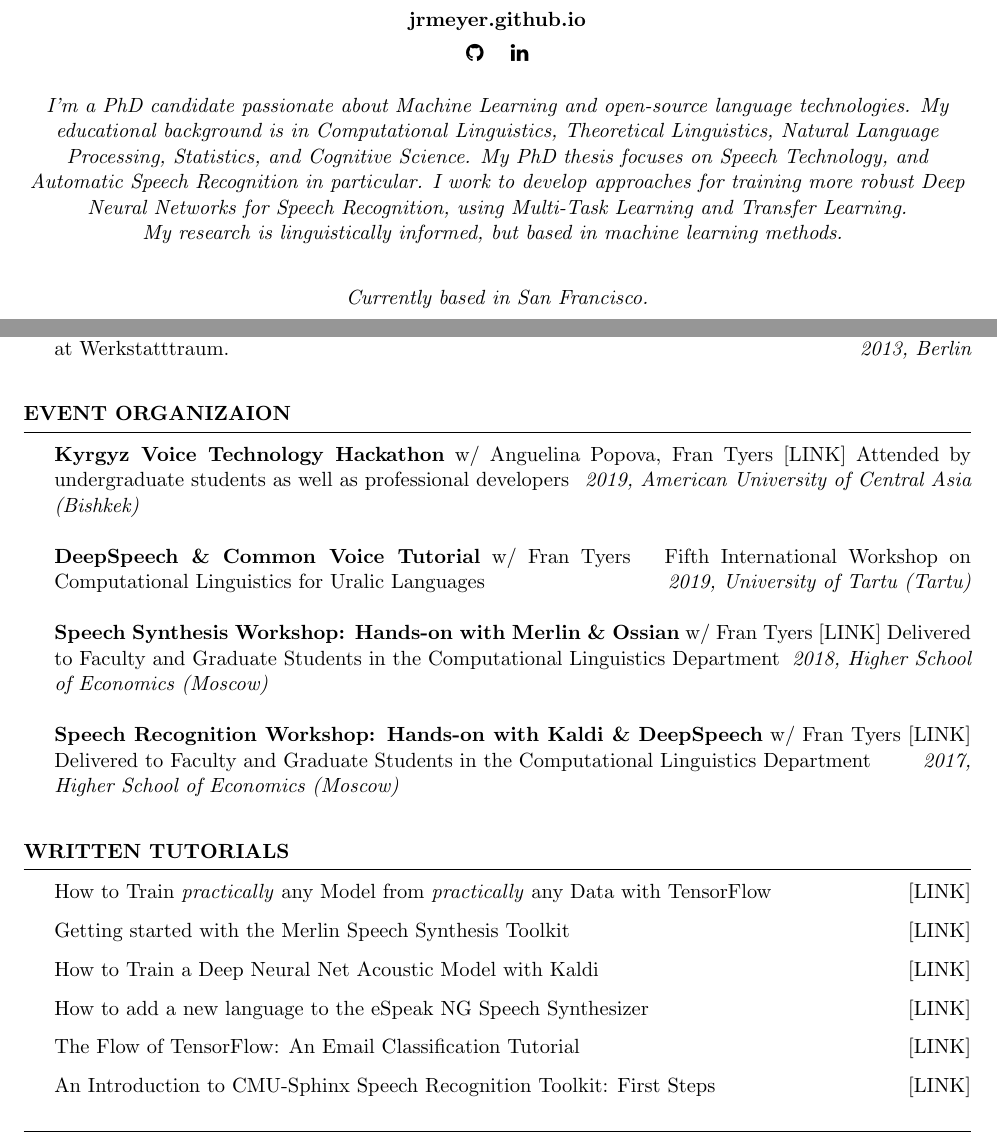
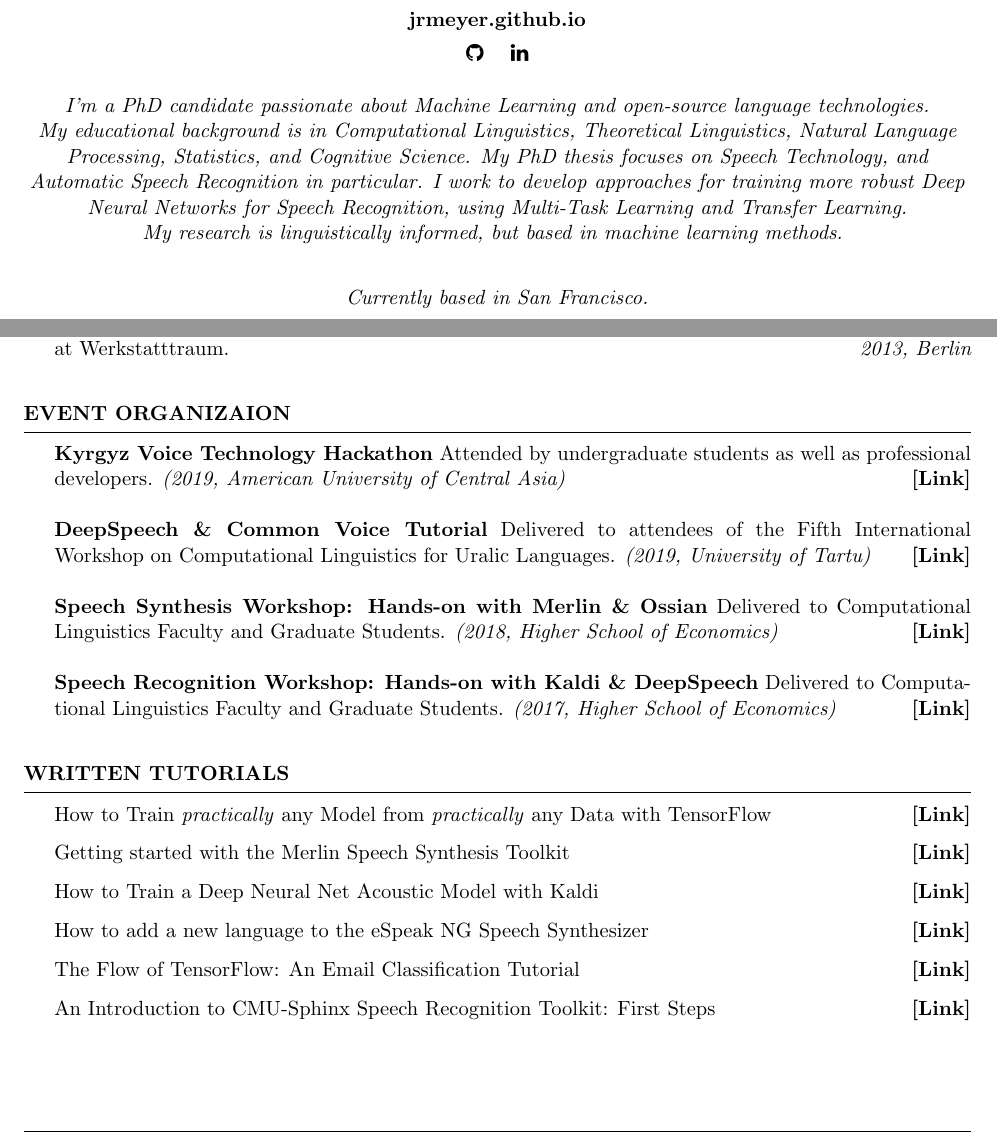
Before and after one commit to JRMeyer/cv, a LaTeX CV (CV.tex): two parts of pages 1 and 4 of 4, joined at a grey line, cut so that both start at the same text. Compiled offline with pdfLaTeX.

Commit message:
overhaul

```diff
--- a/CV.tex
+++ b/CV.tex
@@ -57,7 +57,7 @@
 
 \vspace{.5cm}
 
-\textit{I'm a PhD candidate passionate about Machine Learning and open-source language technologies. My educational background is in Computational Linguistics, Theoretical Linguistics, Natural Language Processing, Statistics, and Cognitive Science. My PhD thesis focuses on Speech Technology, and Automatic Speech Recognition in particular. I work to develop approaches for training more robust Deep Neural Networks for Speech Recognition, using Multi-Task Learning and Transfer Learning. \\ My research is linguistically informed, but based in machine learning methods. }
+\textit{I'm a PhD candidate passionate about Machine Learning and open-source language technologies. \\ My educational background is in Computational Linguistics, Theoretical Linguistics, Natural Language Processing, Statistics, and Cognitive Science. My PhD thesis focuses on Speech Technology, and Automatic Speech Recognition in particular. I work to develop approaches for training more robust Deep Neural Networks for Speech Recognition, using Multi-Task Learning and Transfer Learning. \\ My research is linguistically informed, but based in machine learning methods. }
 
 \vspace{.5cm}
 
@@ -338,13 +338,13 @@ Other & TensorFlow, Kaldi, Linux, Amazon Web Services, git \& GitHub \\
 \begin{rSection}{Event Organizaion}
 \vspace{.25cm}
 
-  {\bf Kyrgyz Voice Technology Hackathon} {w/ Anguelina Popova, Fran Tyers} {\href{https://jrmeyer.github.io/kyrgyz-voice-hackathon/}{[LINK]}} {Attended by undergraduate students as well as professional developers} \hfill {\em 2019, American University of Central Asia (Bishkek)} \\
+  {\bf Kyrgyz Voice Technology Hackathon} {Attended by undergraduate students as well as professional developers.} {\em (2019, American University of Central Asia)} \hfill {\href{https://jrmeyer.github.io/kyrgyz-voice-hackathon/}{\textbf{[Link]}}} \\
 
-  {\bf DeepSpeech \& Common Voice Tutorial} {w/ Fran Tyers}  {} { \href{https://sisu.ut.ee/iwclul2019/avaleht}{Fifth International Workshop on Computational Linguistics for Uralic Languages} } \hfill {\em 2019, University of Tartu (Tartu)} \\
+  {\bf DeepSpeech \& Common Voice Tutorial}   {Delivered to attendees of the Fifth International Workshop on Computational Linguistics for Uralic Languages.}  {\em (2019, University of Tartu)} \hfill { \href{https://sisu.ut.ee/iwclul2019/avaleht}{\textbf{[Link]}}}  \\
 
-  {\bf Speech Synthesis Workshop: Hands-on with Merlin \& Ossian} {w/ Fran Tyers} {\href{http://jrmeyer.github.io/tts/2016/12/09/tts-workshop.html}{[LINK]}} {Delivered to Faculty and Graduate Students in the Computational Linguistics Department} \hfill {\em 2018, Higher School of Economics (Moscow)} \\
+  {\bf Speech Synthesis Workshop: Hands-on with Merlin \& Ossian}   {Delivered to Computational Linguistics Faculty and Graduate Students.} {\em (2018, Higher School of Economics)} \hfill  {\href{http://jrmeyer.github.io/tts/2016/12/09/tts-workshop.html}{\textbf{[Link]}}} \\
 
-  {\bf Speech Recognition Workshop: Hands-on with Kaldi \& DeepSpeech} {w/ Fran Tyers}  {\href{http://jrmeyer.github.io/misc/stt-vishka.pdf}{[LINK]}} {Delivered to Faculty and Graduate Students in the Computational Linguistics Department} \hfill {\em 2017, Higher School of Economics (Moscow)} \\
+  {\bf Speech Recognition Workshop: Hands-on with Kaldi \& DeepSpeech} {Delivered to Computational Linguistics Faculty and Graduate Students.} {\em (2017, Higher School of Economics)} \hfill  {\href{http://jrmeyer.github.io/misc/stt-vishka.pdf}{\textbf{[Link]}}}\\
 
 \end{rSection}
 \end{minipage}
@@ -425,23 +425,23 @@ Other & TensorFlow, Kaldi, Linux, Amazon Web Services, git \& GitHub \\
 \begin{rSection}{Written Tutorials}
   \vspace{.25cm}
 
-  {How to Train \textit{practically} any Model from \textit{practically} any Data with TensorFlow} \hfill \href{http://jrmeyer.github.io/machinelearning/2019/05/29/tensorflow-dataset-estimator-api.html}{[LINK]}% \hfill {May, 2018}
+  {How to Train \textit{practically} any Model from \textit{practically} any Data with TensorFlow} \hfill \href{http://jrmeyer.github.io/machinelearning/2019/05/29/tensorflow-dataset-estimator-api.html}{\textbf{[Link]}}% \hfill {May, 2018}
 
     \vspace{.25cm}
 
-  {Getting started with the Merlin Speech Synthesis Toolkit} \hfill  \href{http://jrmeyer.github.io/tts/2017/02/14/Installing-Merlin.html}{[LINK]}%\hfill {February, 2017}
+  {Getting started with the Merlin Speech Synthesis Toolkit} \hfill  \href{http://jrmeyer.github.io/tts/2017/02/14/Installing-Merlin.html}{\textbf{[Link]}}%\hfill {February, 2017}
     \vspace{.25cm}
 
-  {How to Train a Deep Neural Net Acoustic Model with Kaldi} \hfill \href{http://jrmeyer.github.io/asr/2016/12/15/DNN-AM-Kaldi.html}{[LINK]}% \hfill {December, 2016}
+  {How to Train a Deep Neural Net Acoustic Model with Kaldi} \hfill \href{http://jrmeyer.github.io/asr/2016/12/15/DNN-AM-Kaldi.html}{\textbf{[Link]}}% \hfill {December, 2016}
     \vspace{.25cm}
 
-  {How to add a new language to the eSpeak NG Speech Synthesizer} \hfill \href{http://jrmeyer.github.io/tts/2016/07/03/How-to-Add-a-Language-to-eSpeak-NG.html}{[LINK]}% \hfill {July, 2016}
+  {How to add a new language to the eSpeak NG Speech Synthesizer} \hfill \href{http://jrmeyer.github.io/tts/2016/07/03/How-to-Add-a-Language-to-eSpeak-NG.html}{\textbf{[Link]}}% \hfill {July, 2016}
     \vspace{.25cm}
 
-  {The Flow of TensorFlow: An Email Classification Tutorial} \hfill \href{http://jrmeyer.github.io/machinelearning/2016/02/01/TensorFlow-Tutorial.html}{[LINK]}%\hfill {February, 2016}
+  {The Flow of TensorFlow: An Email Classification Tutorial} \hfill \href{http://jrmeyer.github.io/machinelearning/2016/02/01/TensorFlow-Tutorial.html}{\textbf{[Link]}}%\hfill {February, 2016}
     \vspace{.25cm}
 
-  {An Introduction to CMU-Sphinx Speech Recognition Toolkit: First Steps}  \hfill \href{http://jrmeyer.github.io/asr/2016/01/09/Installing-CMU-Sphinx-on-Ubuntu.html}{[LINK]}%\hfill {January, 2016}
+  {An Introduction to CMU-Sphinx Speech Recognition Toolkit: First Steps}  \hfill \href{http://jrmeyer.github.io/asr/2016/01/09/Installing-CMU-Sphinx-on-Ubuntu.html}{\textbf{[Link]}}%\hfill {January, 2016}
 
 \end{rSection}
 \end{minipage}
```
Also changed, not shown: 1 other file.
